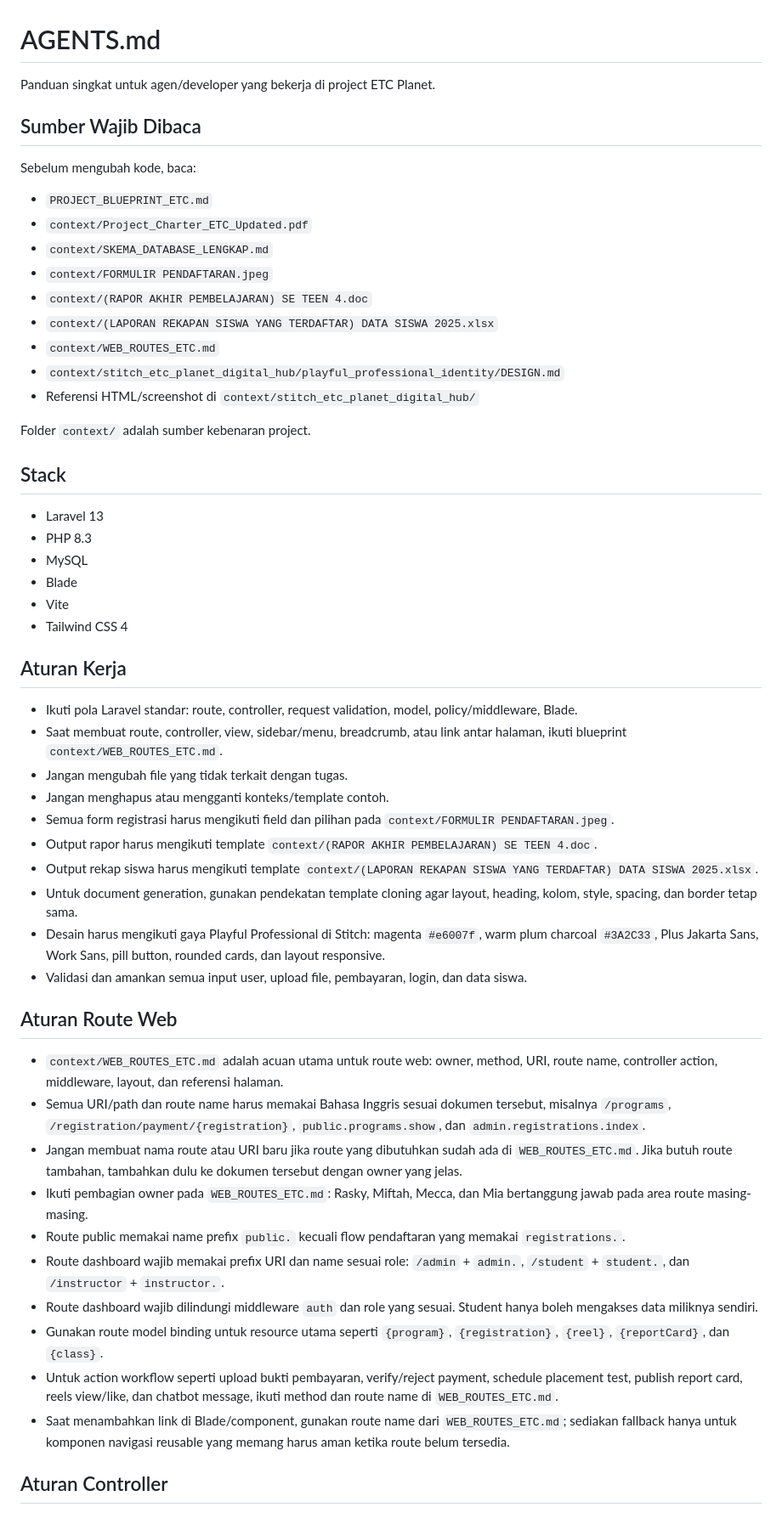
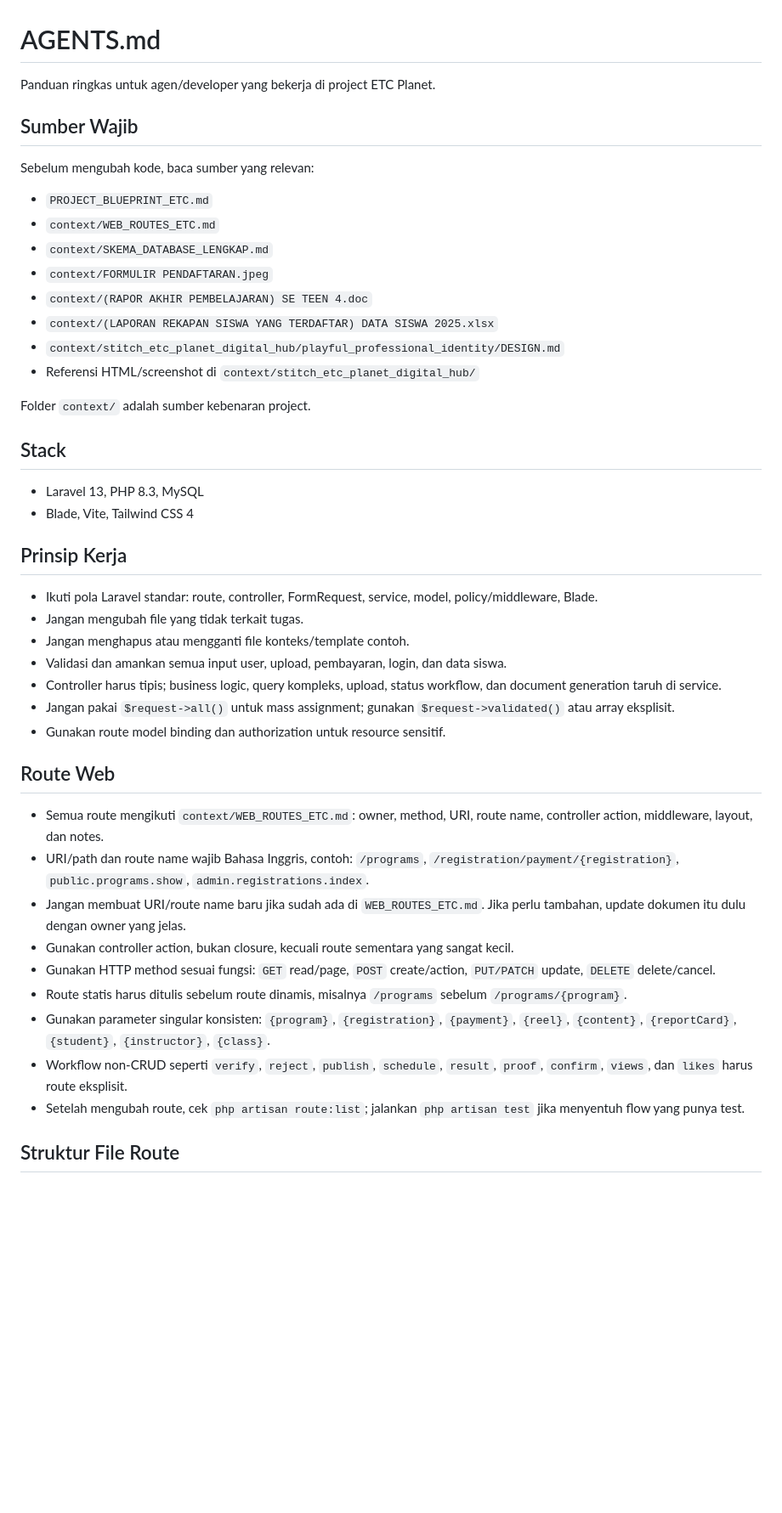
Before and after one commit to STACKD-Team/etc-company-profile, a Markdown page: AGENTS.md, the part around one of its changes. Shown at 85% size. Rendered like a GitHub page; blank space fills up the shorter version.

Commit message:
fix: update AGENTS.md for clarity and consistency in guidelines

```diff
--- a/AGENTS.md
+++ b/AGENTS.md
@@ -1,18 +1,17 @@
 # AGENTS.md
 
-Panduan singkat untuk agen/developer yang bekerja di project ETC Planet.
+Panduan ringkas untuk agen/developer yang bekerja di project ETC Planet.
 
-## Sumber Wajib Dibaca
+## Sumber Wajib
 
-Sebelum mengubah kode, baca:
+Sebelum mengubah kode, baca sumber yang relevan:
 
 - `PROJECT_BLUEPRINT_ETC.md`
-- `context/Project_Charter_ETC_Updated.pdf`
+- `context/WEB_ROUTES_ETC.md`
 - `context/SKEMA_DATABASE_LENGKAP.md`
 - `context/FORMULIR PENDAFTARAN.jpeg`
 - `context/(RAPOR AKHIR PEMBELAJARAN) SE TEEN 4.doc`
 - `context/(LAPORAN REKAPAN SISWA YANG TERDAFTAR) DATA SISWA 2025.xlsx`
-- `context/WEB_ROUTES_ETC.md`
 - `context/stitch_etc_planet_digital_hub/playful_professional_identity/DESIGN.md`
 - Referensi HTML/screenshot di `context/stitch_etc_planet_digital_hub/`
 
@@ -20,38 +19,30 @@ Folder `context/` adalah sumber kebenaran project.
 
 ## Stack
 
-- Laravel 13
-- PHP 8.3
-- MySQL
-- Blade
-- Vite
-- Tailwind CSS 4
+- Laravel 13, PHP 8.3, MySQL
+- Blade, Vite, Tailwind CSS 4
 
-## Aturan Kerja
+## Prinsip Kerja
 
-- Ikuti pola Laravel standar: route, controller, request validation, model, policy/middleware, Blade.
-- Saat membuat route, controller, view, sidebar/menu, breadcrumb, atau link antar halaman, ikuti blueprint `context/WEB_ROUTES_ETC.md`.
-- Jangan mengubah file yang tidak terkait dengan tugas.
-- Jangan menghapus atau mengganti konteks/template contoh.
-- Semua form registrasi harus mengikuti field dan pilihan pada `context/FORMULIR PENDAFTARAN.jpeg`.
-- Output rapor harus mengikuti template `context/(RAPOR AKHIR PEMBELAJARAN) SE TEEN 4.doc`.
-- Output rekap siswa harus mengikuti template `context/(LAPORAN REKAPAN SISWA YANG TERDAFTAR) DATA SISWA 2025.xlsx`.
-- Untuk document generation, gunakan pendekatan template cloning agar layout, heading, kolom, style, spacing, dan border tetap sama.
-- Desain harus mengikuti gaya Playful Professional di Stitch: magenta `#e6007f`, warm plum charcoal `#3A2C33`, Plus Jakarta Sans, Work Sans, pill button, rounded cards, dan layout responsive.
-- Validasi dan amankan semua input user, upload file, pembayaran, login, dan data siswa.
+- Ikuti pola Laravel standar: route, controller, FormRequest, service, model, policy/middleware, Blade.
+- Jangan mengubah file yang tidak terkait tugas.
+- Jangan menghapus atau mengganti file konteks/template contoh.
+- Validasi dan amankan semua input user, upload, pembayaran, login, dan data siswa.
+- Controller harus tipis; business logic, query kompleks, upload, status workflow, dan document generation taruh di service.
+- Jangan pakai `$request->all()` untuk mass assignment; gunakan `$request->validated()` atau array eksplisit.
+- Gunakan route model binding dan authorization untuk resource sensitif.
 
-## Aturan Route Web
+## Route Web
 
-- `context/WEB_ROUTES_ETC.md` adalah acuan utama untuk route web: owner, method, URI, route name, controller action, middleware, layout, dan referensi halaman.
-- Semua URI/path dan route name harus memakai Bahasa Inggris sesuai dokumen tersebut, misalnya `/programs`, `/registration/payment/{registration}`, `public.programs.show`, dan `admin.registrations.index`.
-- Jangan membuat nama route atau URI baru jika route yang dibutuhkan sudah ada di `WEB_ROUTES_ETC.md`. Jika butuh route tambahan, tambahkan dulu ke dokumen tersebut dengan owner yang jelas.
-- Ikuti pembagian owner pada `WEB_ROUTES_ETC.md`: Rasky, Miftah, Mecca, dan Mia bertanggung jawab pada area route masing-masing.
-- Route public memakai name prefix `public.` kecuali flow pendaftaran yang memakai `registrations.`.
-- Route dashboard wajib memakai prefix URI dan name sesuai role: `/admin` + `admin.`, `/student` + `student.`, dan `/instructor` + `instructor.`.
-- Route dashboard wajib dilindungi middleware `auth` dan role yang sesuai. Student hanya boleh mengakses data miliknya sendiri.
-- Gunakan route model binding untuk resource utama seperti `{program}`, `{registration}`, `{reel}`, `{reportCard}`, dan `{class}`.
-- Untuk action workflow seperti upload bukti pembayaran, verify/reject payment, schedule placement test, publish report card, reels view/like, dan chatbot message, ikuti method dan route name di `WEB_ROUTES_ETC.md`.
-- Saat menambahkan link di Blade/component, gunakan route name dari `WEB_ROUTES_ETC.md`; sediakan fallback hanya untuk komponen navigasi reusable yang memang harus aman ketika route belum tersedia.
+- Semua route mengikuti `context/WEB_ROUTES_ETC.md`: owner, method, URI, route name, controller action, middleware, layout, dan notes.
+- URI/path dan route name wajib Bahasa Inggris, contoh: `/programs`, `/registration/payment/{registration}`, `public.programs.show`, `admin.registrations.index`.
+- Jangan membuat URI/route name baru jika sudah ada di `WEB_ROUTES_ETC.md`. Jika perlu tambahan, update dokumen itu dulu dengan owner yang jelas.
+- Gunakan controller action, bukan closure, kecuali route sementara yang sangat kecil.
+- Gunakan HTTP method sesuai fungsi: `GET` read/page, `POST` create/action, `PUT/PATCH` update, `DELETE` delete/cancel.
+- Route statis harus ditulis sebelum route dinamis, misalnya `/programs` sebelum `/programs/{program}`.
+- Gunakan parameter singular konsisten: `{program}`, `{registration}`, `{payment}`, `{reel}`, `{content}`, `{reportCard}`, `{student}`, `{instructor}`, `{class}`.
+- Workflow non-CRUD seperti `verify`, `reject`, `publish`, `schedule`, `result`, `proof`, `confirm`, `views`, dan `likes` harus route eksplisit.
+- Setelah mengubah route, cek `php artisan route:list`; jalankan `php artisan test` jika menyentuh flow yang punya test.
 
-## Aturan Controller
+## Struktur File Route
 
```
Also changed, not shown: other parts of AGENTS.md (+65 -36 lines).
